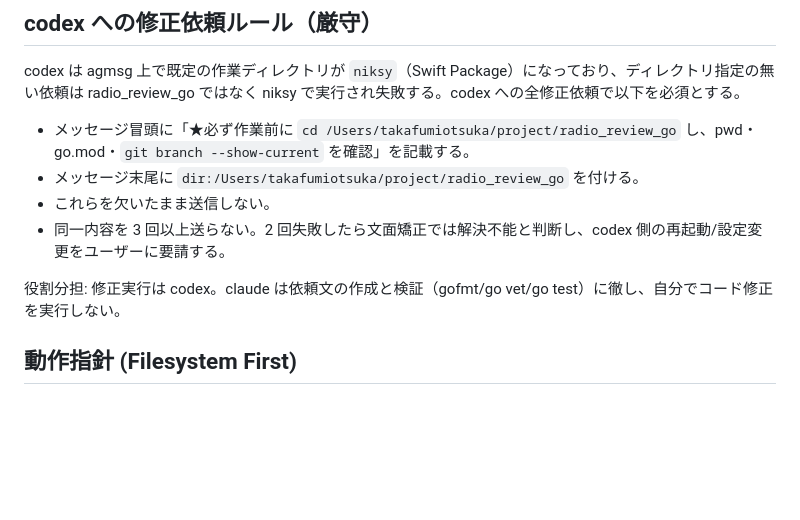
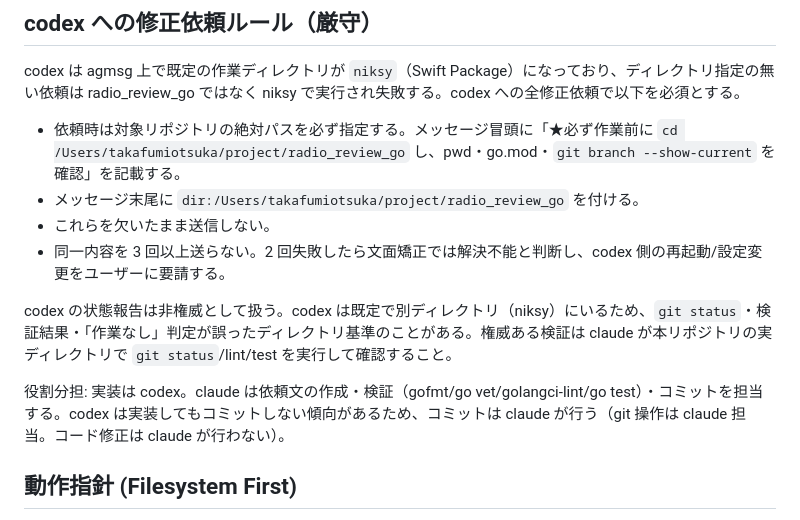
Before and after one commit to tsukao2240/radio_review_go, a Markdown page: CLAUDE.md, the part around the change. Rendered like a GitHub page; blank space fills up the shorter version.

Commit message:
docs: codex依頼ルールを強化（リポジトリ絶対パス明示・状態報告は非権威・コミットはclaude）
Co-Authored-By: Claude Opus 4.8 <noreply@anthropic.com>

```diff
--- a/CLAUDE.md
+++ b/CLAUDE.md
@@ -6,12 +6,14 @@ This file provides guidance to Claude Code (claude.ai/code) when working with co
 
 codex は agmsg 上で既定の作業ディレクトリが `niksy`（Swift Package）になっており、ディレクトリ指定の無い依頼は radio_review_go ではなく niksy で実行され失敗する。codex への全修正依頼で以下を必須とする。
 
-- メッセージ冒頭に「★必ず作業前に `cd /Users/takafumiotsuka/project/radio_review_go` し、pwd・go.mod・`git branch --show-current` を確認」を記載する。
+- 依頼時は対象リポジトリの絶対パスを必ず指定する。メッセージ冒頭に「★必ず作業前に `cd /Users/takafumiotsuka/project/radio_review_go` し、pwd・go.mod・`git branch --show-current` を確認」を記載する。
 - メッセージ末尾に `dir:/Users/takafumiotsuka/project/radio_review_go` を付ける。
 - これらを欠いたまま送信しない。
 - 同一内容を 3 回以上送らない。2 回失敗したら文面矯正では解決不能と判断し、codex 側の再起動/設定変更をユーザーに要請する。
 
-役割分担: 修正実行は codex。claude は依頼文の作成と検証（gofmt/go vet/go test）に徹し、自分でコード修正を実行しない。
+codex の状態報告は非権威として扱う。codex は既定で別ディレクトリ（niksy）にいるため、`git status`・検証結果・「作業なし」判定が誤ったディレクトリ基準のことがある。権威ある検証は claude が本リポジトリの実ディレクトリで `git status`/lint/test を実行して確認すること。
+
+役割分担: 実装は codex。claude は依頼文の作成・検証（gofmt/go vet/golangci-lint/go test）・コミットを担当する。codex は実装してもコミットしない傾向があるため、コミットは claude が行う（git 操作は claude 担当。コード修正は claude が行わない）。
 
 ## 動作指針 (Filesystem First)
 
```
